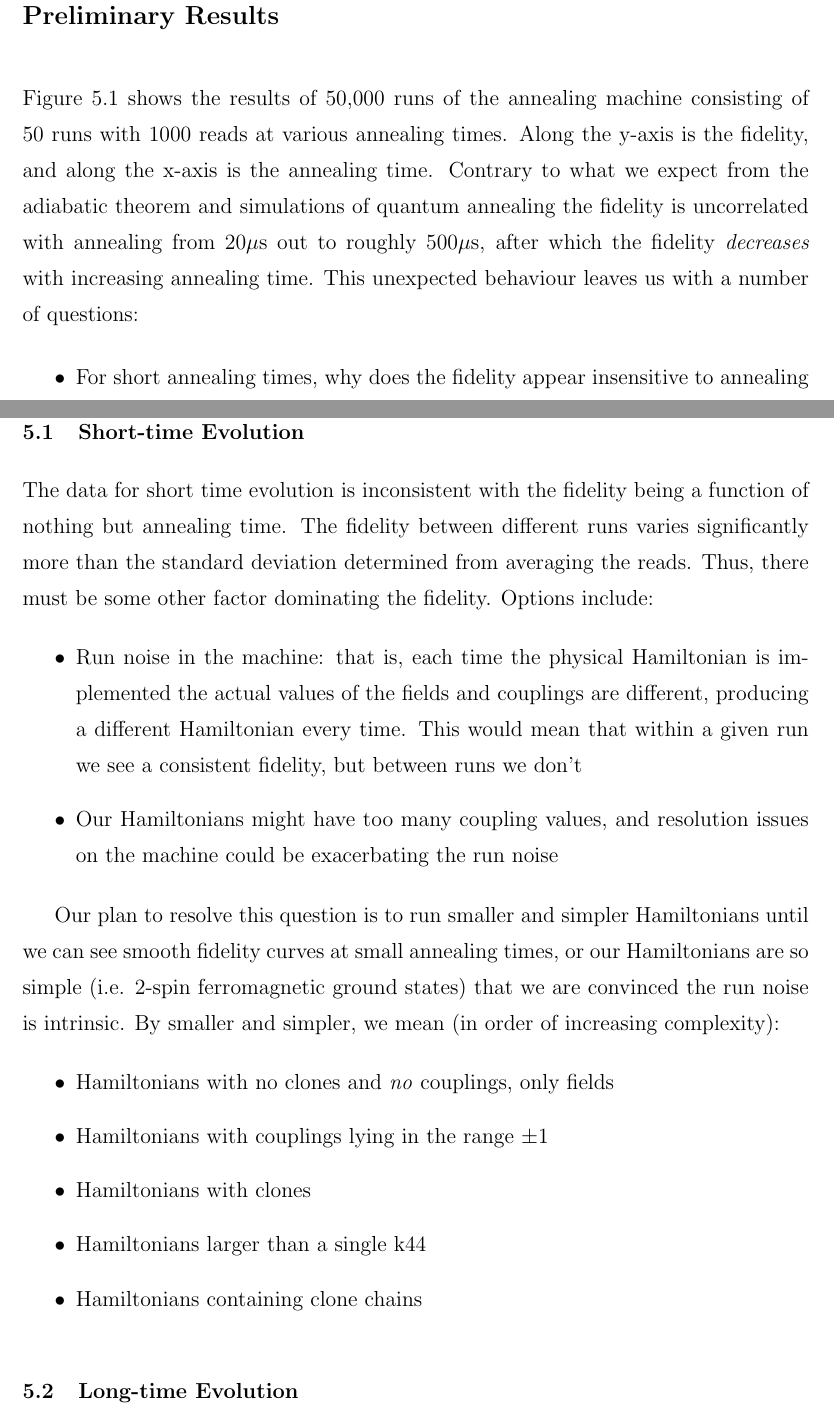
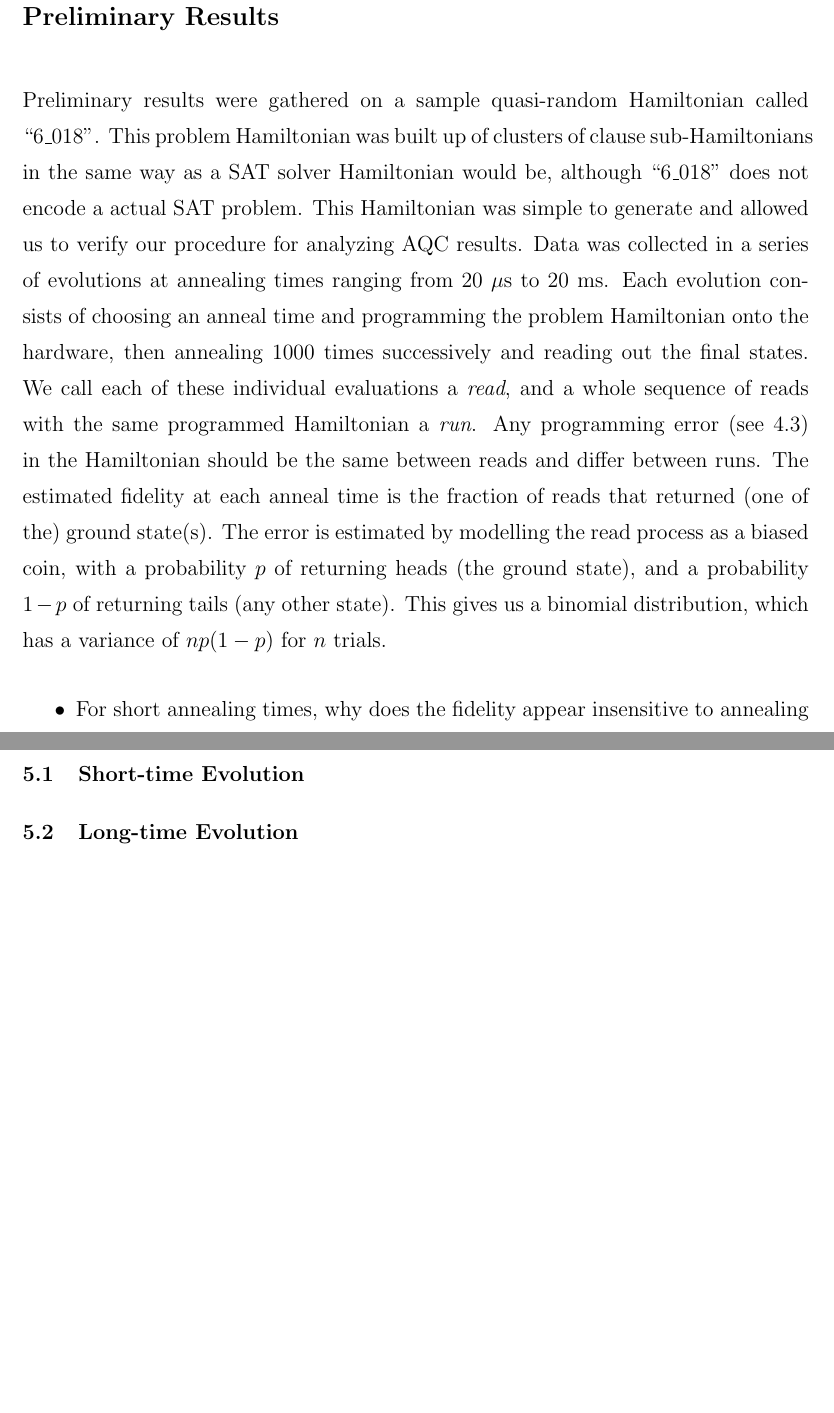
Before and after one commit to esnowkropla/eskthesis, a LaTeX thesis (eskthesis.tex, which reads tex/prelim.tex): two parts of pages 16 and 18 of 22, joined at a grey line, cut so that both start at the same text, the shorter picture padded with empty space. Compiled offline with pdfLaTeX; a LaTeX package or settings file that is missing is left out.

Commit message:
Description of prelim runs

```diff
--- a/tex/prelim.tex
+++ b/tex/prelim.tex
@@ -9,7 +9,9 @@
 	\label{fig:fidelity}
 \end{figure}
 
-Figure \ref{fig:fidelity} shows the results of 50,000 runs of the annealing machine consisting of 50 runs with 1000 reads at various annealing times.  Along the y-axis is the fidelity, and along the x-axis is the annealing time.  Contrary to what we expect from the adiabatic theorem and simulations of quantum annealing the fidelity is uncorrelated with annealing from 20$\mu$s out to roughly 500$ \mu$s, after which the fidelity \emph{decreases} with increasing annealing time.  This unexpected behaviour leaves us with a number of questions:
+Preliminary results were gathered on a sample quasi-random Hamiltonian called ``6\_018''.  This problem Hamiltonian was built up of clusters of clause sub-Hamiltonians in the same way as a SAT solver Hamiltonian would be, although ``6\_018'' does not encode a actual SAT problem.  This Hamiltonian was simple to generate and allowed us to verify our procedure for analyzing AQC results.
+Data was collected in a series of evolutions at annealing times ranging from 20 $\mu$s to 20 ms.  Each evolution consists of choosing an anneal time and programming the problem Hamiltonian onto the hardware, then annealing 1000 times successively and reading out the final states.  We call each of these individual evaluations a \emph{read}, and a whole sequence of reads with the same programmed Hamiltonian a \emph{run}.  Any programming error (see \ref{sec:noise}) in the Hamiltonian should be the same between reads and differ between runs.
+The estimated fidelity at each anneal time is the fraction of reads that returned (one of the) ground state(s).  The error is estimated by modelling the read process as a biased coin, with a probability $p$ of returning heads (the ground state), and a probability $1-p$ of returning tails (any other state).  This gives us a binomial distribution, which has a variance of $np(1-p)$ for $n$ trials.
 
 \begin{itemize}
 	\item For short annealing times, why does the fidelity appear insensitive to annealing time?
@@ -24,22 +26,7 @@ or in short: Our theoretical model of quantum annealing suggests that the fideli
 \emph{Why does the machine behave in this way contrary to our expectations?  Why does the short-anneal fidelity vary so much, and why does the long-anneal fidelity decrease rather than increase?}
 
 \section{Short-time Evolution}
-The data for short time evolution is inconsistent with the fidelity being a function of nothing but annealing time.  The fidelity between different runs varies significantly more than the standard deviation determined from averaging the reads.  Thus, there must be some other factor dominating the fidelity.  Options include:
 
-\begin{itemize}
-	\item Run noise in the machine: that is, each time the physical Hamiltonian is implemented the actual values of the fields and couplings are different, producing a different Hamiltonian every time.  This would mean that within a given run we see a consistent fidelity, but between runs we don't
-	\item Our Hamiltonians might have too many coupling values, and resolution issues on the machine could be exacerbating the run noise
-\end{itemize}
-
-Our plan to resolve this question is to run smaller and simpler Hamiltonians until we can see smooth fidelity curves at small annealing times, or our Hamiltonians are so simple (i.e. 2-spin ferromagnetic ground states) that we are convinced the run noise is intrinsic.  By smaller and simpler, we mean (in order of increasing complexity):
-
-\begin{itemize}
-	\item Hamiltonians with no clones and \emph{no} couplings, only fields
-	\item Hamiltonians with couplings lying in the range $\pm 1$
-	\item Hamiltonians with clones
-	\item Hamiltonians larger than a single k44
-	\item Hamiltonians containing clone chains
-\end{itemize}
 
 \section{Long-time Evolution}
 For a purely quantum system the fidelity should increase in the limit of increasing annealing time.  What we see instead in the actual data is that the fidelity appears to approach zero as the annealing time increases.  The physical computer is not an ideal quantum system, so to model it correctly we need to account for noise and decoherence sources.
```
Also changed, not shown: tex/prelim.tex (2 more changed lines).
